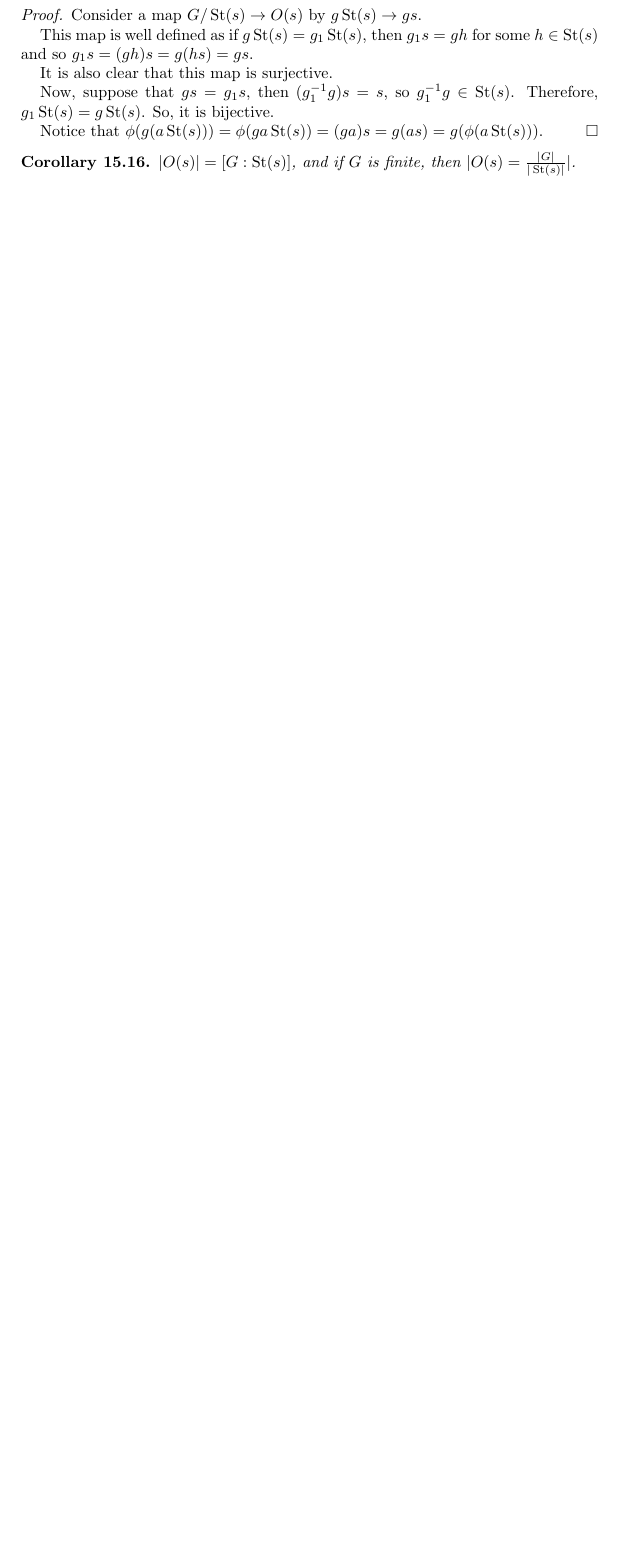
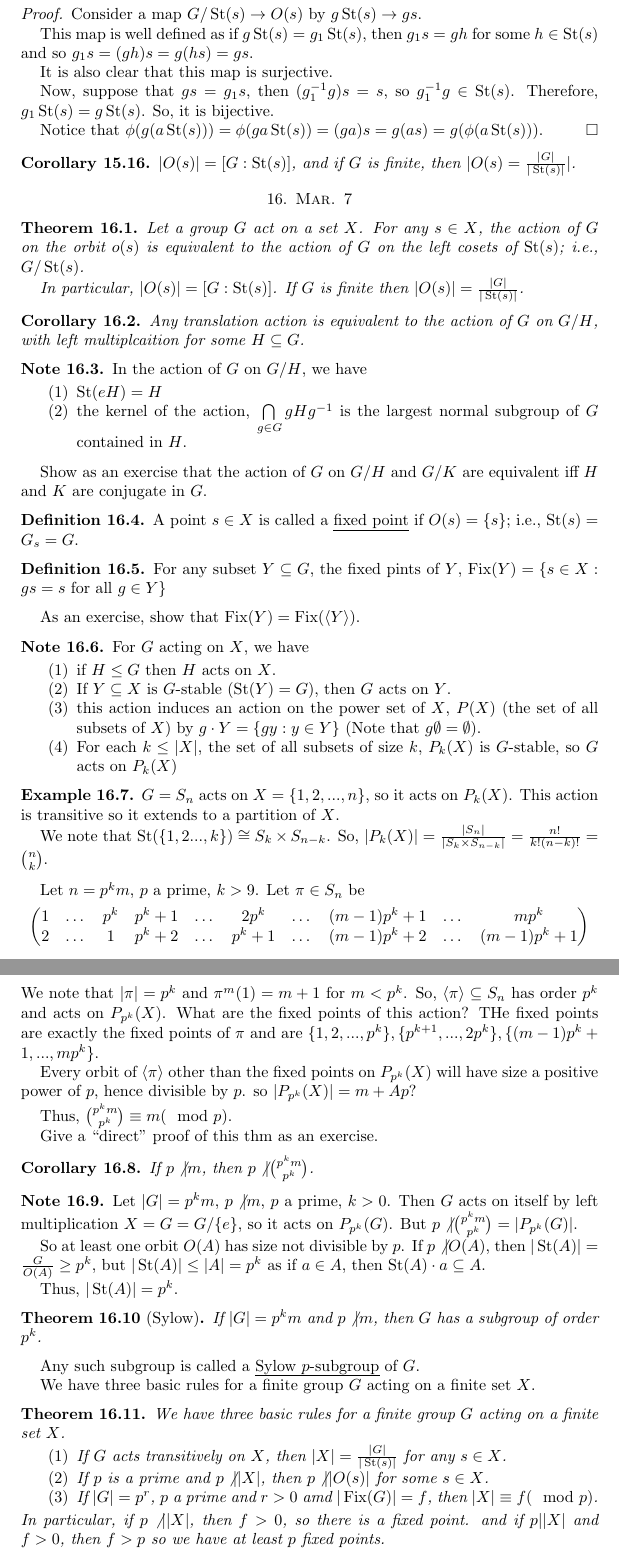
Before and after one commit to mwang127/MATH-503-Notes, a LaTeX paper (Group Theory.tex): part of page 28 of 28 before the commit and two parts of pages 28 and 29 of 29 after it, the two joined at a grey line, cut so that both start at the same text, the shorter picture padded with empty space. Compiled offline with pdfLaTeX.

Commit message:
Mar 7 added

```diff
--- a/Group Theory.tex
+++ b/Group Theory.tex
@@ -38,6 +38,7 @@
 \DeclareMathOperator{\Free}{Free}
 \DeclareMathOperator{\St}{St}
 \DeclareMathOperator{\Aff}{Aff}
+\DeclareMathOperator{\Fix}{Fix}
 \hypersetup{
 	colorlinks=true,
 	linktoc=all,
@@ -1687,3 +1688,82 @@ Show as an exercise that for a subgroup $H\leq G$, we define $G/H$ to be the set
 \begin{cor}
 	$|O(s)|=[G:\St(s)]$, and if $G$ is finite, then $|O(s)=\frac{|G|}{|\St(s)|}|$.
 \end{cor}
+\section{Mar. 7}
+\begin{thm}
+	Let a group $G$ act on a set $X$. For any $s\in X$, the action of $G$ on the orbit $o(s)$ is equivalent to the action of $G$ on the left cosets of $\St(s)$; i.e., $G/\St(s)$.
+
+	In particular, $|O(s)|=[G:\St(s)]$. If $G$ is finite then $|O(s)|=\frac{|G|}{|\St(s)|}$.
+\end{thm}
+\begin{cor}
+	Any translation action is equivalent to the action of $G$ on $G/H$, with left multiplcaition for some $H\subseteq G$.
+\end{cor}
+\begin{note}
+	In the action of $G$ on $G/H$, we have
+	\begin{enumerate}
+		\item $\St(eH)=H$
+		\item the kernel of the action, $\bigcap\limits_{g\in G}gHg^{-1}$ is the largest normal subgroup of $G$ contained in $H$.
+	\end{enumerate}
+\end{note}
+Show as an exercise that the action of $G$ on $G/H$ and $G/K$ are equivalent iff $H$ and $K$ are conjugate in $G$.
+\begin{definition}
+	A point $s\in X$ is called a \emph{fixed point} if $O(s)=\{s\}$; i.e., $\St(s)=G_s=G$.
+\end{definition}
+\begin{definition}
+	For any subset $Y\subseteq G$, the fixed pints of $Y$, $\Fix(Y)=\{s\in X:gs=s\text{ for all }g\in Y\}$
+\end{definition}
+As an exercise, show that $\Fix(Y)=\Fix(\langle Y\rangle)$.
+
+\begin{note}
+	For $G$ acting on $X$, we have
+	\begin{enumerate}
+		\item if $H\leq G$ then $H$ acts on $X$.
+		\item If $Y\subseteq X$ is $G$-stable ($\St(Y)=G$), then $G$ acts on $Y$.
+		\item this action induces an action on the power set of $X$, $P(X)$ (the set of all subsets of $X$) by $g\cdot Y=\{gy:y\in Y\}$ (Note that $g\emptyset=\emptyset$).
+		\item For each $k\leq |X|$, the set of all subsets of size $k$, $P_k(X)$ is $G$-stable, so $G$ acts on $P_k(X)$
+	\end{enumerate}
+\end{note}
+\begin{example}
+	$G=S_n$ acts on $X=\{1,2,...,n\}$, so it acts on $P_k(X)$. This action is transitive so it extends to a partition of $X$.
+
+	We note that $\St(\{1,2...,k\})\cong S_k\times S_{n-k}$. So, $|P_k(X)|=\frac{|S_n|}{|S_k\times S_{n-k}|}=\frac{n!}{k!(n-k)!}=\binom{n}{k}$.
+\end{example}
+Let $n=p^km$, $p$ a prime, $k>9$. Let $\pi\in S_n$ be
+$$\begin{pmatrix}
+	1&\dots&p^k&p^k+1&\dots&2p^k & \dots &(m-1)p^k+1&\dots&mp^k\\
+	2&\dots &1&p^k+2&\dots &p^k+1&\dots &(m-1)p^k+2&\dots&(m-1)p^k+1
+
+\end{pmatrix}$$
+We note that $|\pi|=p^k$ and $\pi^m(1)=m+1$ for $m<p^k$. So, $\langle \pi\rangle\subseteq S_n$ has order $p^k$ and acts on $P_{p^k}(X)$.  What are the fixed points of this action? THe fixed points are exactly the fixed points of $\pi$ and are $\{1,2,...,p^k\}, \{p^{k+1},...,2p^k\},\{(m-1)p^k+1,...,mp^k\}$.
+
+Every orbit of $\langle \pi\rangle $ other than the fixed points on $P_{p^{k}}(X)$ will have size a positive power of $p$, hence divisible by $p$. so $|P_{p^k}(X)|=m+Ap$?
+
+Thus, $\binom{p^km}{p^k}\equiv m(\mod p)$.
+
+Give a ``direct'' proof of this thm as an exercise.
+\begin{cor}
+	If $p\not|m$, then $p\not| \binom{p^km}{p^k}$.
+\end{cor}
+\begin{note}
+	Let $|G|=p^km$, $p\not|m$, $p$ a prime, $k>0$. Then $G$ acts on itself by left multiplication $X=G=G/\{e\}$, so it acts on $P_{p^k}(G)$. But $p\not| \binom{p^km}{p^k}=|P_{p^k}(G)|$.
+
+	So at least one orbit $O(A)$ has size not divisible by $p$. If $p\not|O(A)$, then $|\St(A)|=\frac{G}{O(A)}\geq p^k$, but $|\St(A)|\leq |A|=p^k$ as if $a\in A$, then $\St(A)\cdot a\subseteq A$.
+
+	Thus, $|\St(A)|=p^k$.
+\end{note}
+\begin{thm}[Sylow]
+	If $|G|=p^km$ and $p\not|m$, then $G$ has a subgroup of order $p^k$.
+\end{thm}
+Any such subgroup is called a \emph{Sylow $p$-subgroup} of $G$.
+
+We have three basic rules for a finite group $G$ acting on a finite set $X$.
+\begin{thm}
+	We have three basic rules for a finite group $G$ acting on a finite set $X$.
+	\begin{enumerate}
+		\item If $G$ acts transitively on $X$, then $|X|=\frac{|G|}{|\St(s)|}$ for any $s\in X$.
+		\item If $p$ is a prime and $p\not||X|$, then $p\not||O(s)|$ for some $s\in X$.
+		\item If $|G|=p^r$, $p$ a prime and $r>0$ amd $|\Fix(G)|=f$, then $|X|\equiv f(\mod p)$.
+	\end{enumerate}
+	In particular, if $p\not||X|$, then $f>0$, so there is a fixed point. and if $p||X|$ and $f>0$, then $f>p$ so we have at least $p$ fixed points.
+\end{thm}
+\begin{thm}[Cauchy]
+	If $G$ is a finite group $p||G|$ with $p$ a prime. Then $G$ has an element of order $P$.
```
Also changed, not shown: Group Theory.pdf, Group Theory.tex (10 more changed lines).
